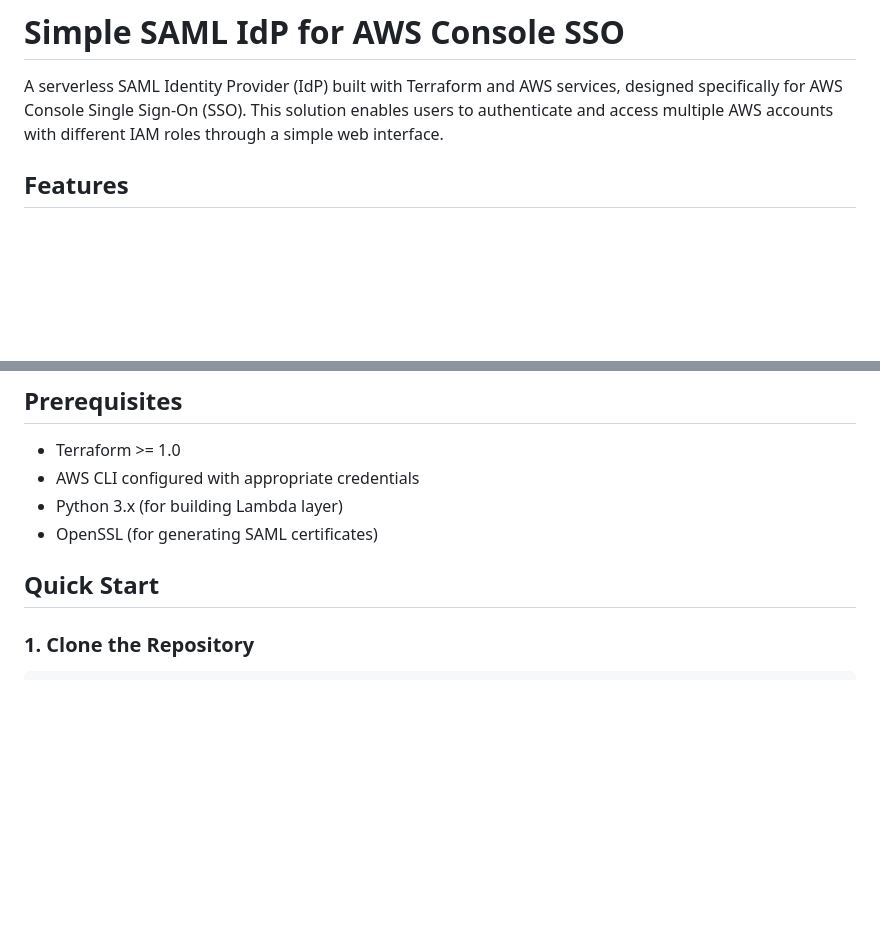
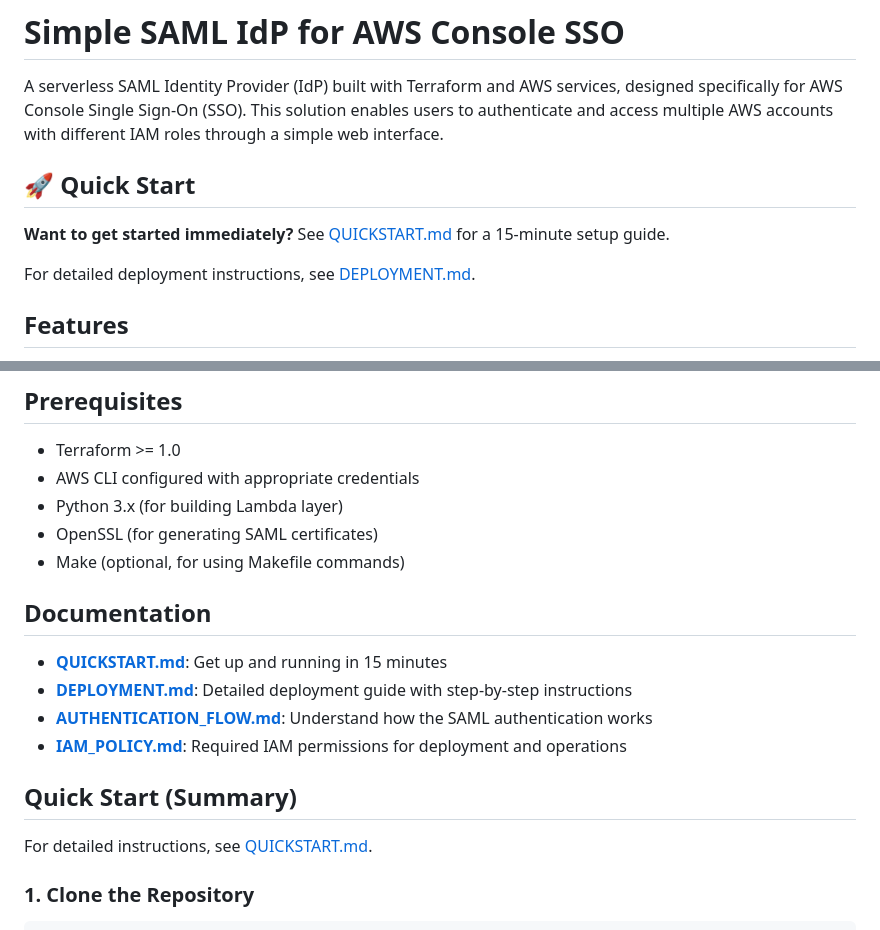
Before and after one commit to faccomichele/simple-saml-idp, a Markdown page: README.md, 2 parts joined by grey strips. Rendered like a GitHub page; blank space fills up the shorter version.

Commit message:
Add quick start guide and improve README structure
Co-authored-by: faccomichele <13694158+faccomichele@users.noreply.github.com>

```diff
--- a/README.md
+++ b/README.md
@@ -1,6 +1,12 @@
 # Simple SAML IdP for AWS Console SSO
 
 A serverless SAML Identity Provider (IdP) built with Terraform and AWS services, designed specifically for AWS Console Single Sign-On (SSO). This solution enables users to authenticate and access multiple AWS accounts with different IAM roles through a simple web interface.
+
+## 🚀 Quick Start
+
+**Want to get started immediately?** See [QUICKSTART.md](QUICKSTART.md) for a 15-minute setup guide.
+
+For detailed deployment instructions, see [DEPLOYMENT.md](DEPLOYMENT.md).
 
 ## Features
 
@@ -56,8 +62,18 @@ A serverless SAML Identity Provider (IdP) built with Terraform and AWS services,
 - AWS CLI configured with appropriate credentials
 - Python 3.x (for building Lambda layer)
 - OpenSSL (for generating SAML certificates)
+- Make (optional, for using Makefile commands)
 
-## Quick Start
+## Documentation
+
+- **[QUICKSTART.md](QUICKSTART.md)**: Get up and running in 15 minutes
+- **[DEPLOYMENT.md](DEPLOYMENT.md)**: Detailed deployment guide with step-by-step instructions
+- **[AUTHENTICATION_FLOW.md](AUTHENTICATION_FLOW.md)**: Understand how the SAML authentication works
+- **[IAM_POLICY.md](IAM_POLICY.md)**: Required IAM permissions for deployment and operations
+
+## Quick Start (Summary)
+
+For detailed instructions, see [QUICKSTART.md](QUICKSTART.md).
 
 ### 1. Clone the Repository
 
```
Also changed, not shown: QUICKSTART.md (added, +256 -0 lines).
